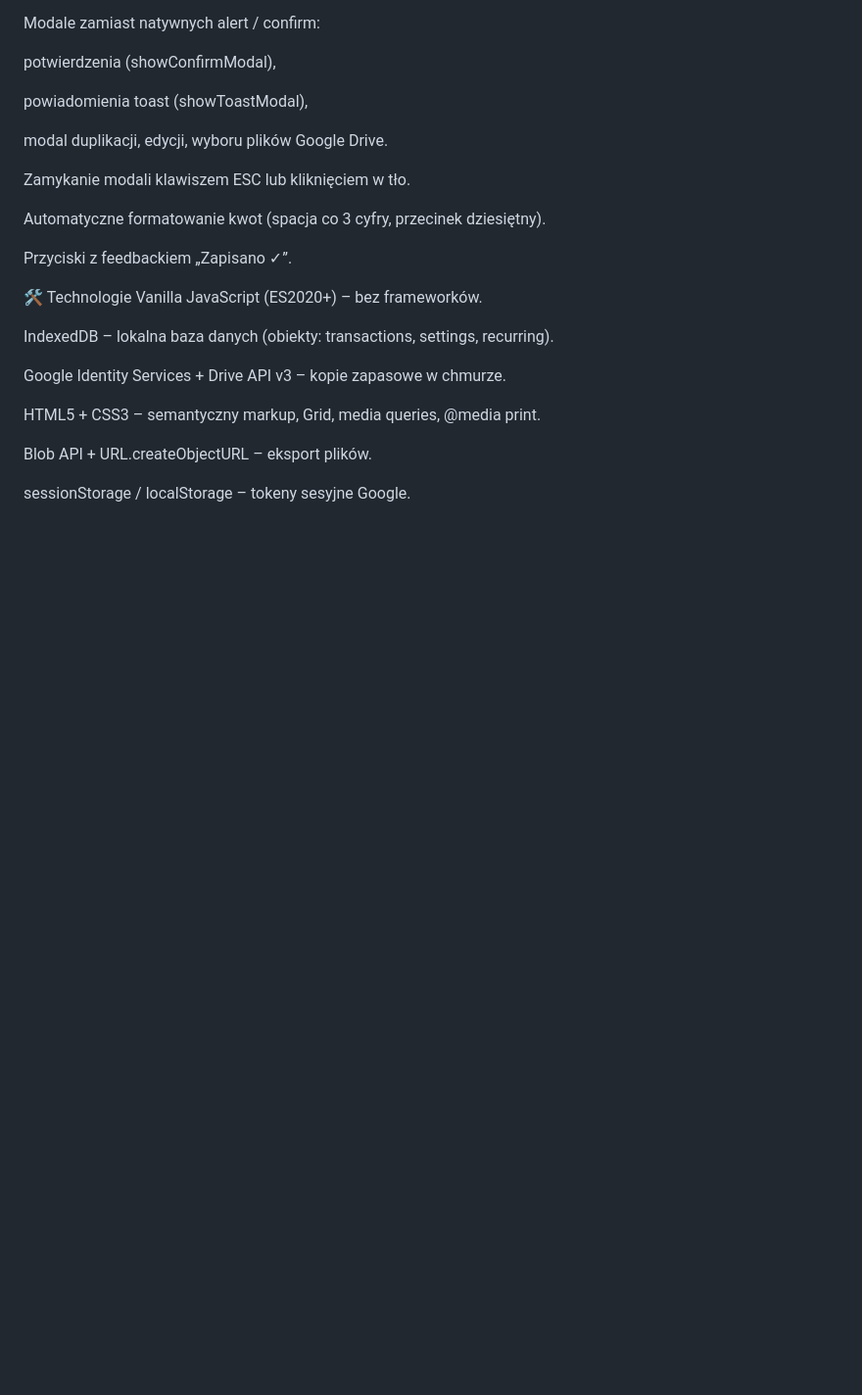
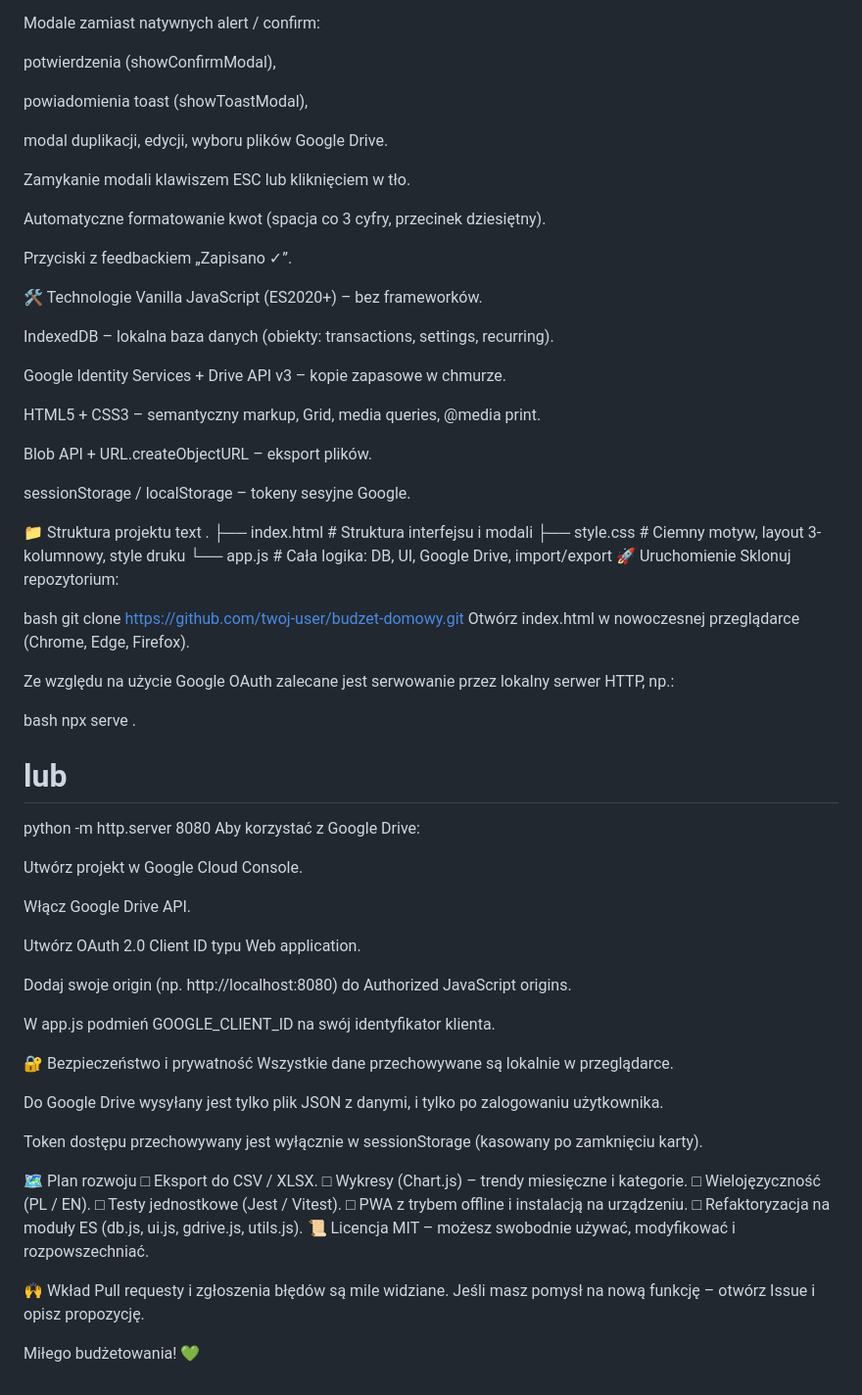
Before and after one commit to SharTel89/kalkulator-bud-etu, a Markdown page: README.md, the part around the change. Shown at 98% size. GitHub-like rendering; blank space fills up the shorter version.

Commit message:
Update README with project structure and setup details
Added project structure, setup instructions, and future plans.

```diff
--- a/README.md
+++ b/README.md
@@ -118,3 +118,56 @@ HTML5 + CSS3 – semantyczny markup, Grid, media queries, @media print.
 Blob API + URL.createObjectURL – eksport plików.
 
 sessionStorage / localStorage – tokeny sesyjne Google.
+
+📁 Struktura projektu
+text
+.
+├── index.html   # Struktura interfejsu i modali
+├── style.css    # Ciemny motyw, layout 3-kolumnowy, style druku
+└── app.js       # Cała logika: DB, UI, Google Drive, import/export
+🚀 Uruchomienie
+Sklonuj repozytorium:
+
+bash
+git clone https://github.com/twoj-user/budzet-domowy.git
+Otwórz index.html w nowoczesnej przeglądarce (Chrome, Edge, Firefox).
+
+Ze względu na użycie Google OAuth zalecane jest serwowanie przez lokalny serwer HTTP, np.:
+
+bash
+npx serve .
+# lub
+python -m http.server 8080
+Aby korzystać z Google Drive:
+
+Utwórz projekt w Google Cloud Console.
+
+Włącz Google Drive API.
+
+Utwórz OAuth 2.0 Client ID typu Web application.
+
+Dodaj swoje origin (np. http://localhost:8080) do Authorized JavaScript origins.
+
+W app.js podmień GOOGLE_CLIENT_ID na swój identyfikator klienta.
+
+🔐 Bezpieczeństwo i prywatność
+Wszystkie dane przechowywane są lokalnie w przeglądarce.
+
+Do Google Drive wysyłany jest tylko plik JSON z danymi, i tylko po zalogowaniu użytkownika.
+
+Token dostępu przechowywany jest wyłącznie w sessionStorage (kasowany po zamknięciu karty).
+
+🗺️ Plan rozwoju
+□ Eksport do CSV / XLSX.
+□ Wykresy (Chart.js) – trendy miesięczne i kategorie.
+□ Wielojęzyczność (PL / EN).
+□ Testy jednostkowe (Jest / Vitest).
+□ PWA z trybem offline i instalacją na urządzeniu.
+□ Refaktoryzacja na moduły ES (db.js, ui.js, gdrive.js, utils.js).
+📜 Licencja
+MIT – możesz swobodnie używać, modyfikować i rozpowszechniać.
+
+🙌 Wkład
+Pull requesty i zgłoszenia błędów są mile widziane. Jeśli masz pomysł na nową funkcję – otwórz Issue i opisz propozycję.
+
+Miłego budżetowania! 💚
```
